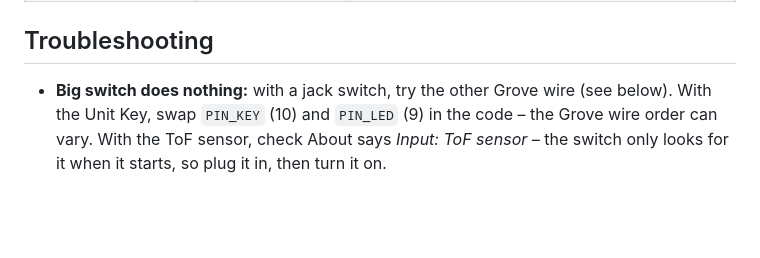
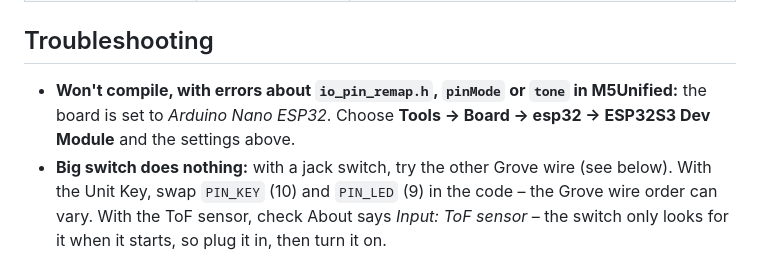
Before and after one commit to Magnatronic/talking-switch, a Markdown page: README.md, the part around the change. Drawn GitHub-style; blank space fills up the shorter version.

Commit message:
README: compile errors from choosing the Nano ESP32 board
Co-Authored-By: Claude Opus 5.5 <noreply@anthropic.com>

```diff
--- a/README.md
+++ b/README.md
@@ -325,6 +325,8 @@ Most settings are in the SETTINGS mode above. At the top of `TalkingSwitch.ino`:
 
 ## Troubleshooting
 
+- **Won't compile, with errors about `io_pin_remap.h`, `pinMode` or `tone` in M5Unified:** the board is set to
+  *Arduino Nano ESP32*. Choose **Tools → Board → esp32 → ESP32S3 Dev Module** and the settings above.
 - **Big switch does nothing:** with a jack switch, try the other Grove wire (see below). With the Unit Key, swap
   `PIN_KEY` (10) and `PIN_LED` (9) in the code – the Grove wire order can vary. With the ToF sensor, check About
   says *Input: ToF sensor* – the switch only looks for it when it starts, so plug it in, then turn it on.
```
